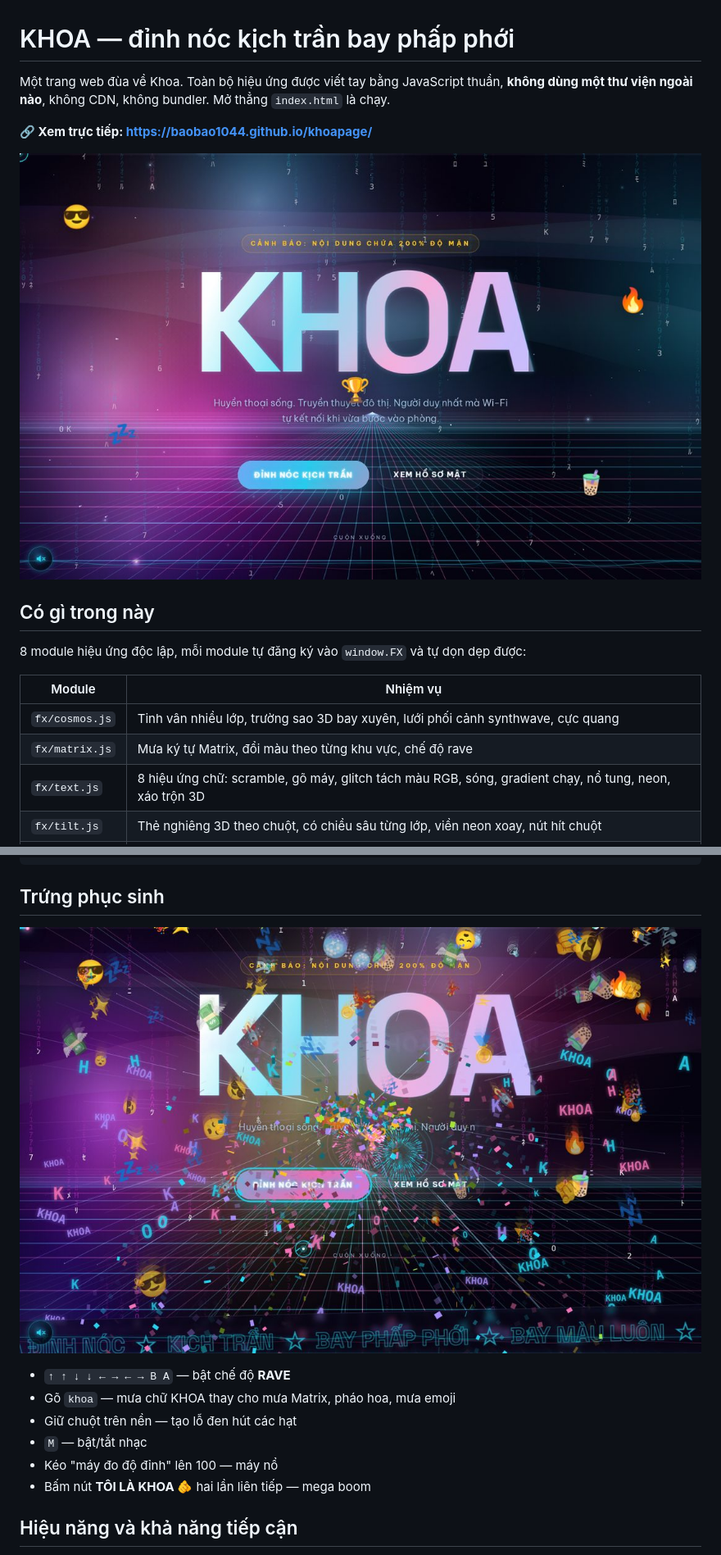
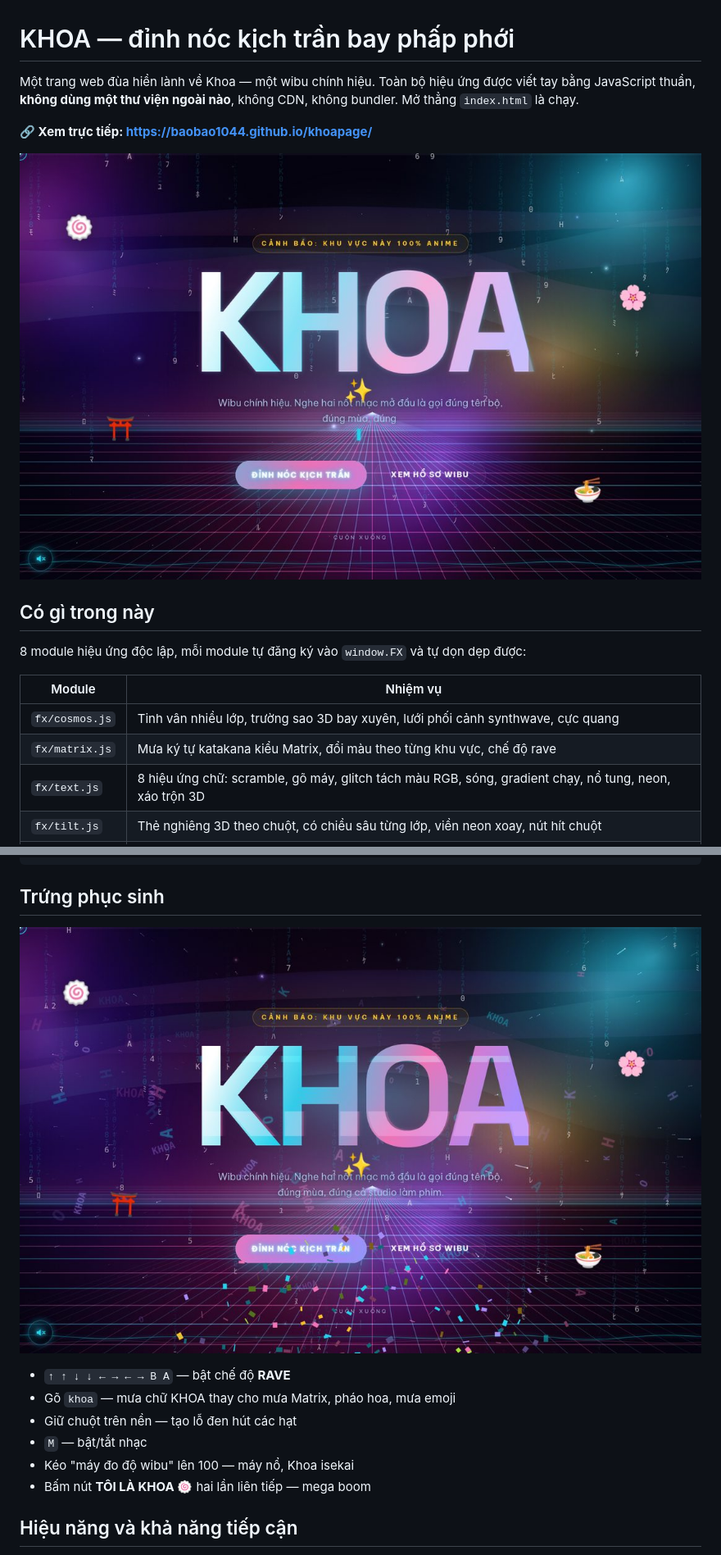
Before and after one commit to baobao1044/khoapage, a Markdown page: README.md, 2 parts joined by grey strips. Shown at 82% size. GitHub-like rendering; pictures changed too: docs/preview-hero.jpg, docs/preview-khoa.jpg.

```diff
--- a/README.md
+++ b/README.md
@@ -1,6 +1,6 @@
 # KHOA — đỉnh nóc kịch trần bay phấp phới
 
-Một trang web đùa về Khoa. Toàn bộ hiệu ứng được viết tay bằng JavaScript thuần, **không dùng một thư viện ngoài nào**, không CDN, không bundler. Mở thẳng `index.html` là chạy.
+Một trang web đùa hiền lành về Khoa — một wibu chính hiệu. Toàn bộ hiệu ứng được viết tay bằng JavaScript thuần, **không dùng một thư viện ngoài nào**, không CDN, không bundler. Mở thẳng `index.html` là chạy.
 
 **🔗 Xem trực tiếp: https://baobao1044.github.io/khoapage/**
 
@@ -13,7 +13,7 @@ Một trang web đùa về Khoa. Toàn bộ hiệu ứng được viết tay b
 | Module | Nhiệm vụ |
 |---|---|
 | `fx/cosmos.js` | Tinh vân nhiều lớp, trường sao 3D bay xuyên, lưới phối cảnh synthwave, cực quang |
-| `fx/matrix.js` | Mưa ký tự Matrix, đổi màu theo từng khu vực, chế độ rave |
+| `fx/matrix.js` | Mưa ký tự katakana kiểu Matrix, đổi màu theo từng khu vực, chế độ rave |
 | `fx/text.js` | 8 hiệu ứng chữ: scramble, gõ máy, glitch tách màu RGB, sóng, gradient chạy, nổ tung, neon, xáo trộn 3D |
 | `fx/tilt.js` | Thẻ nghiêng 3D theo chuột, có chiều sâu từng lớp, viền neon xoay, nút hít chuột |
 | `fx/scroll.js` | Hiện dần khi cuộn, parallax, đếm số kiểu Việt (1.284.000), marquee, thanh tiến độ |
@@ -40,8 +40,8 @@ Toàn bộ hiệu ứng được gắn vào HTML bằng thuộc tính `data-*`,
 - Gõ `khoa` — mưa chữ KHOA thay cho mưa Matrix, pháo hoa, mưa emoji
 - Giữ chuột trên nền — tạo lỗ đen hút các hạt
 - `M` — bật/tắt nhạc
-- Kéo "máy đo độ đỉnh" lên 100 — máy nổ
-- Bấm nút **TÔI LÀ KHOA 🫵** hai lần liên tiếp — mega boom
+- Kéo "máy đo độ wibu" lên 100 — máy nổ, Khoa isekai
+- Bấm nút **TÔI LÀ KHOA 🍥** hai lần liên tiếp — mega boom
 
 ## Hiệu năng và khả năng tiếp cận
 
```
Also changed, not shown: other parts of README.md (+1 -1 lines), 2 other files.
